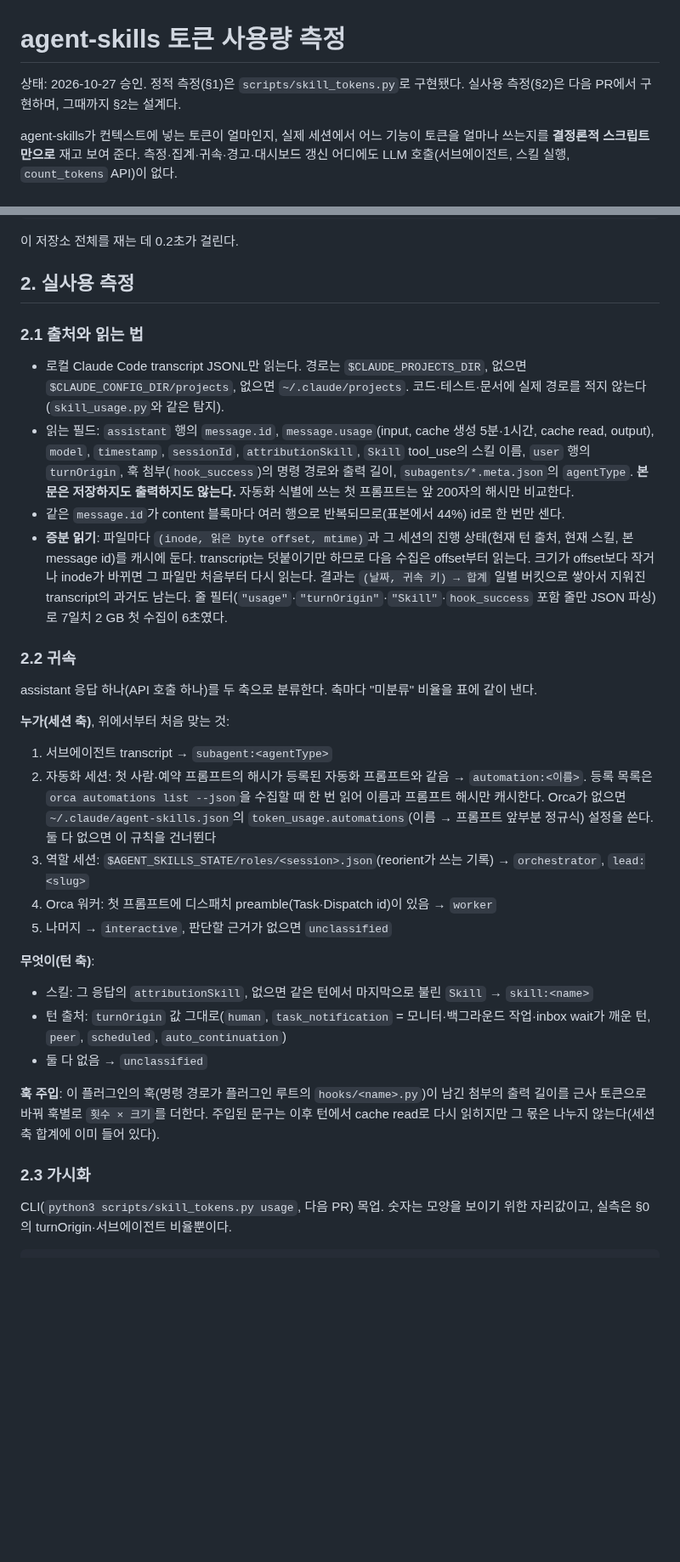
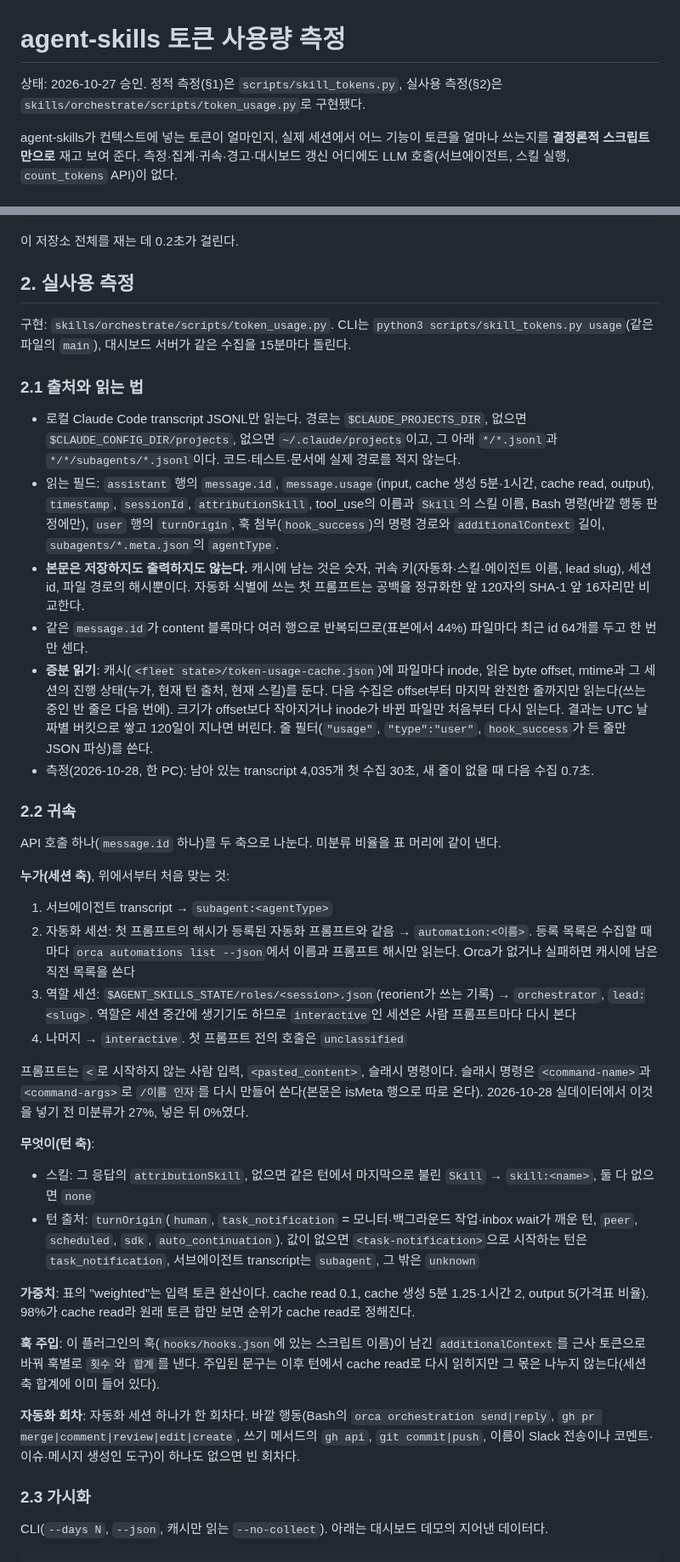
Before and after one commit to JeongJaeSoon/agent-skills, a Markdown page: docs/token-usage.md, 2 parts joined by grey strips. Shown at 85% size. GitHub-like rendering; blank space fills up the shorter version.

````diff
--- a/docs/token-usage.md
+++ b/docs/token-usage.md
@@ -1,6 +1,6 @@
 # agent-skills 토큰 사용량 측정
 
-상태: 2026-10-27 승인. 정적 측정(§1)은 `scripts/skill_tokens.py`로 구현됐다. 실사용 측정(§2)은 다음 PR에서 구현하며, 그때까지 §2는 설계다.
+상태: 2026-10-27 승인. 정적 측정(§1)은 `scripts/skill_tokens.py`, 실사용 측정(§2)은 `skills/orchestrate/scripts/token_usage.py`로 구현됐다.
 
 agent-skills가 컨텍스트에 넣는 토큰이 얼마인지, 실제 세션에서 어느 기능이 토큰을 얼마나 쓰는지를 **결정론적 스크립트만으로** 재고 보여 준다. 측정·집계·귀속·경고·대시보드 갱신 어디에도 LLM 호출(서브에이전트, 스킬 실행, `count_tokens` API)이 없다.
 
@@ -119,35 +119,43 @@ vs 86b859a: always +140 tokens (+517 width), on invoke +2,490, named refs +271,
 
 ## 2. 실사용 측정
 
+구현: `skills/orchestrate/scripts/token_usage.py`. CLI는 `python3 scripts/skill_tokens.py usage`(같은 파일의 `main`), 대시보드 서버가 같은 수집을 15분마다 돌린다.
+
 ### 2.1 출처와 읽는 법
 
-- 로컬 Claude Code transcript JSONL만 읽는다. 경로는 `$CLAUDE_PROJECTS_DIR`, 없으면 `$CLAUDE_CONFIG_DIR/projects`, 없으면 `~/.claude/projects`. 코드·테스트·문서에 실제 경로를 적지 않는다(`skill_usage.py`와 같은 탐지).
-- 읽는 필드: `assistant` 행의 `message.id`, `message.usage`(input, cache 생성 5분·1시간, cache read, output), `model`, `timestamp`, `sessionId`, `attributionSkill`, `Skill` tool_use의 스킬 이름, `user` 행의 `turnOrigin`, 훅 첨부(`hook_success`)의 명령 경로와 출력 길이, `subagents/*.meta.json`의 `agentType`. **본문은 저장하지도 출력하지도 않는다.** 자동화 식별에 쓰는 첫 프롬프트는 앞 200자의 해시만 비교한다.
-- 같은 `message.id`가 content 블록마다 여러 행으로 반복되므로(표본에서 44%) id로 한 번만 센다.
-- **증분 읽기**: 파일마다 `(inode, 읽은 byte offset, mtime)`과 그 세션의 진행 상태(현재 턴 출처, 현재 스킬, 본 message id)를 캐시에 둔다. transcript는 덧붙이기만 하므로 다음 수집은 offset부터 읽는다. 크기가 offset보다 작거나 inode가 바뀌면 그 파일만 처음부터 다시 읽는다. 결과는 `(날짜, 귀속 키) → 합계` 일별 버킷으로 쌓아서 지워진 transcript의 과거도 남는다. 줄 필터(`"usage"`·`"turnOrigin"`·`"Skill"`·`hook_success` 포함 줄만 JSON 파싱)로 7일치 2 GB 첫 수집이 6초였다.
+- 로컬 Claude Code transcript JSONL만 읽는다. 경로는 `$CLAUDE_PROJECTS_DIR`, 없으면 `$CLAUDE_CONFIG_DIR/projects`, 없으면 `~/.claude/projects`이고, 그 아래 `*/*.jsonl`과 `*/*/subagents/*.jsonl`이다. 코드·테스트·문서에 실제 경로를 적지 않는다.
+- 읽는 필드: `assistant` 행의 `message.id`, `message.usage`(input, cache 생성 5분·1시간, cache read, output), `timestamp`, `sessionId`, `attributionSkill`, tool_use의 이름과 `Skill`의 스킬 이름, Bash 명령(바깥 행동 판정에만), `user` 행의 `turnOrigin`, 훅 첨부(`hook_success`)의 명령 경로와 `additionalContext` 길이, `subagents/*.meta.json`의 `agentType`.
+- **본문은 저장하지도 출력하지도 않는다.** 캐시에 남는 것은 숫자, 귀속 키(자동화·스킬·에이전트 이름, lead slug), 세션 id, 파일 경로의 해시뿐이다. 자동화 식별에 쓰는 첫 프롬프트는 공백을 정규화한 앞 120자의 SHA-1 앞 16자리만 비교한다.
+- 같은 `message.id`가 content 블록마다 여러 행으로 반복되므로(표본에서 44%) 파일마다 최근 id 64개를 두고 한 번만 센다.
+- **증분 읽기**: 캐시(`<fleet state>/token-usage-cache.json`)에 파일마다 inode, 읽은 byte offset, mtime과 그 세션의 진행 상태(누가, 현재 턴 출처, 현재 스킬)를 둔다. 다음 수집은 offset부터 마지막 완전한 줄까지만 읽는다(쓰는 중인 반 줄은 다음 번에). 크기가 offset보다 작아지거나 inode가 바뀐 파일만 처음부터 다시 읽는다. 결과는 UTC 날짜별 버킷으로 쌓고 120일이 지나면 버린다. 줄 필터(`"usage"`, `"type":"user"`, `hook_success`가 든 줄만 JSON 파싱)를 쓴다.
+- 측정(2026-10-28, 한 PC): 남아 있는 transcript 4,035개 첫 수집 30초, 새 줄이 없을 때 다음 수집 0.7초.
 
 ### 2.2 귀속
 
-assistant 응답 하나(API 호출 하나)를 두 축으로 분류한다. 축마다 "미분류" 비율을 표에 같이 낸다.
+API 호출 하나(`message.id` 하나)를 두 축으로 나눈다. 미분류 비율을 표 머리에 같이 낸다.
 
 **누가(세션 축)**, 위에서부터 처음 맞는 것:
 
 1. 서브에이전트 transcript → `subagent:<agentType>`
-2. 자동화 세션: 첫 사람·예약 프롬프트의 해시가 등록된 자동화 프롬프트와 같음 → `automation:<이름>`. 등록 목록은 `orca automations list --json`을 수집할 때 한 번 읽어 이름과 프롬프트 해시만 캐시한다. Orca가 없으면 `~/.claude/agent-skills.json`의 `token_usage.automations`(이름 → 프롬프트 앞부분 정규식) 설정을 쓴다. 둘 다 없으면 이 규칙을 건너뛴다
-3. 역할 세션: `$AGENT_SKILLS_STATE/roles/<session>.json`(reorient가 쓰는 기록) → `orchestrator`, `lead:<slug>`
-4. Orca 워커: 첫 프롬프트에 디스패치 preamble(Task·Dispatch id)이 있음 → `worker`
-5. 나머지 → `interactive`, 판단할 근거가 없으면 `unclassified`
+2. 자동화 세션: 첫 프롬프트의 해시가 등록된 자동화 프롬프트와 같음 → `automation:<이름>`. 등록 목록은 수집할 때마다 `orca automations list --json`에서 이름과 프롬프트 해시만 읽는다. Orca가 없거나 실패하면 캐시에 남은 직전 목록을 쓴다
+3. 역할 세션: `$AGENT_SKILLS_STATE/roles/<session>.json`(reorient가 쓰는 기록) → `orchestrator`, `lead:<slug>`. 역할은 세션 중간에 생기기도 하므로 `interactive`인 세션은 사람 프롬프트마다 다시 본다
+4. 나머지 → `interactive`. 첫 프롬프트 전의 호출은 `unclassified`
+
+프롬프트는 `<`로 시작하지 않는 사람 입력, `<pasted_content>`, 슬래시 명령이다. 슬래시 명령은 `<command-name>`과 `<command-args>`로 `/이름 인자`를 다시 만들어 쓴다(본문은 isMeta 행으로 따로 온다). 2026-10-28 실데이터에서 이것을 넣기 전 미분류가 27%, 넣은 뒤 0%였다.
 
 **무엇이(턴 축)**:
 
-- 스킬: 그 응답의 `attributionSkill`, 없으면 같은 턴에서 마지막으로 불린 `Skill` → `skill:<name>`
-- 턴 출처: `turnOrigin` 값 그대로(`human`, `task_notification` = 모니터·백그라운드 작업·inbox wait가 깨운 턴, `peer`, `scheduled`, `auto_continuation`)
-- 둘 다 없음 → `unclassified`
+- 스킬: 그 응답의 `attributionSkill`, 없으면 같은 턴에서 마지막으로 불린 `Skill` → `skill:<name>`, 둘 다 없으면 `none`
+- 턴 출처: `turnOrigin`(`human`, `task_notification` = 모니터·백그라운드 작업·inbox wait가 깨운 턴, `peer`, `scheduled`, `sdk`, `auto_continuation`). 값이 없으면 `<task-notification>`으로 시작하는 턴은 `task_notification`, 서브에이전트 transcript는 `subagent`, 그 밖은 `unknown`
 
-**훅 주입**: 이 플러그인의 훅(명령 경로가 플러그인 루트의 `hooks/<name>.py`)이 남긴 첨부의 출력 길이를 근사 토큰으로 바꿔 훅별로 `횟수 × 크기`를 더한다. 주입된 문구는 이후 턴에서 cache read로 다시 읽히지만 그 몫은 나누지 않는다(세션 축 합계에 이미 들어 있다).
+**가중치**: 표의 "weighted"는 입력 토큰 환산이다. cache read 0.1, cache 생성 5분 1.25·1시간 2, output 5(가격표 비율). 98%가 cache read라 원래 토큰 합만 보면 순위가 cache read로 정해진다.
+
+**훅 주입**: 이 플러그인의 훅(`hooks/hooks.json`에 있는 스크립트 이름)이 남긴 `additionalContext`를 근사 토큰으로 바꿔 훅별로 `횟수`와 `합계`를 낸다. 주입된 문구는 이후 턴에서 cache read로 다시 읽히지만 그 몫은 나누지 않는다(세션 축 합계에 이미 들어 있다).
+
+**자동화 회차**: 자동화 세션 하나가 한 회차다. 바깥 행동(Bash의 `orca orchestration send|reply`, `gh pr merge|comment|review|edit|create`, 쓰기 메서드의 `gh api`, `git commit|push`, 이름이 Slack 전송이나 코멘트·이슈·메시지 생성인 도구)이 하나도 없으면 빈 회차다.
 
 ### 2.3 가시화
 
-CLI(`python3 scripts/skill_tokens.py usage`, 다음 PR) 목업. 숫자는 모양을 보이기 위한 자리값이고, 실측은 §0의 turnOrigin·서브에이전트 비율뿐이다.
+CLI(`--days N`, `--json`, 캐시만 읽는 `--no-collect`). 아래는 대시보드 데모의 지어낸 데이터다.
 
 ```text
````
Also changed, not shown: other parts of docs/token-usage.md (+37 -34 lines), README.md (+1 -1 lines), docs/img/token-usage-panel.png (added), 7 other files.
